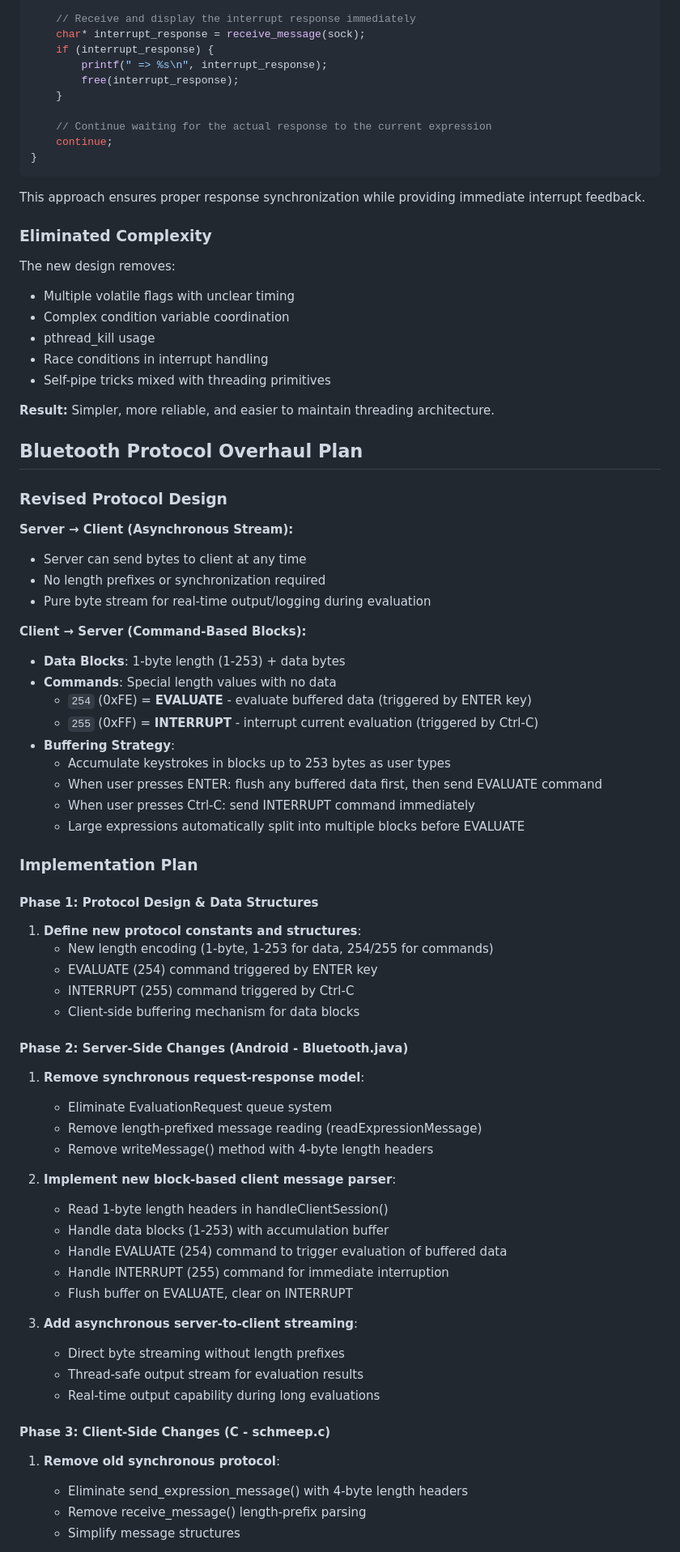
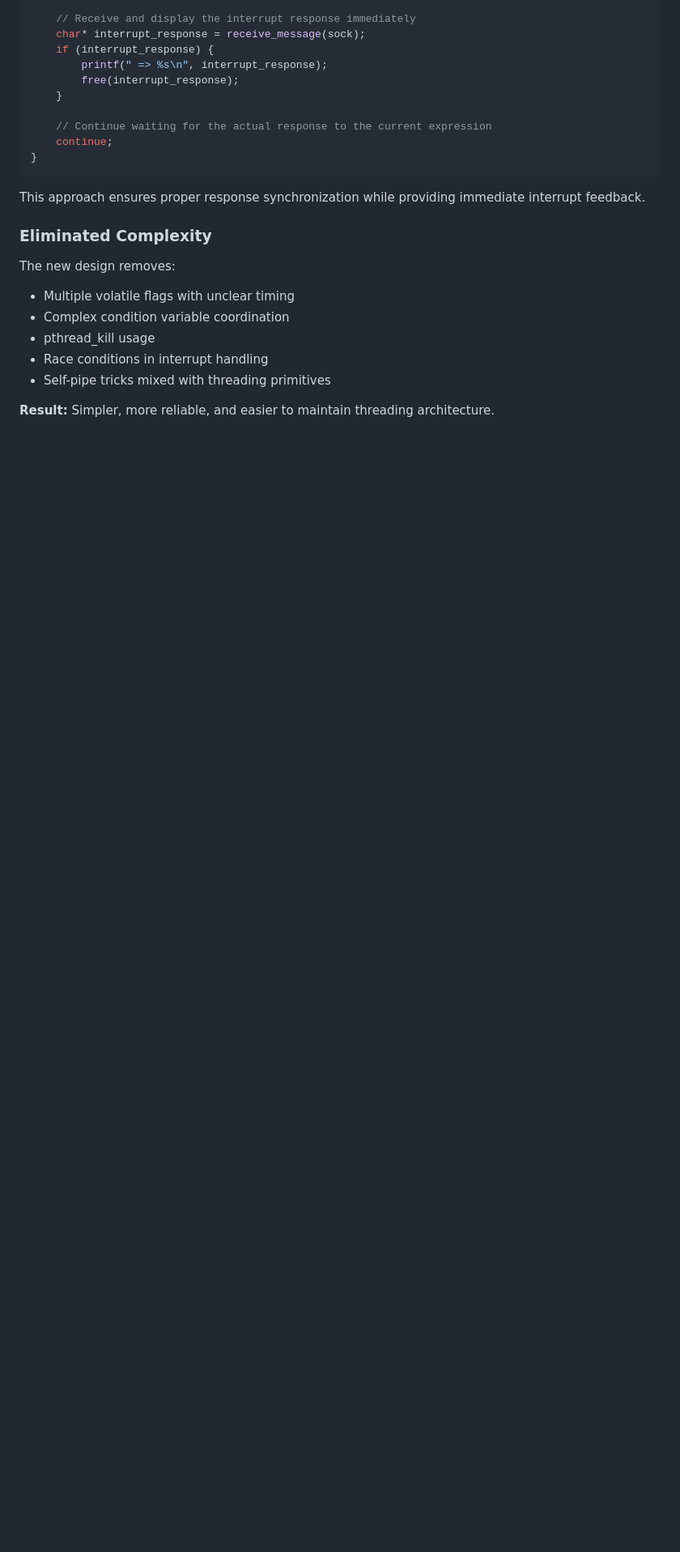
Before and after one commit to arthurgleckler/schmeep, a Markdown page: CLAUDE.md, the part around the change printed below. Shown: that part at 81% size. GitHub-like rendering; blank space fills up the shorter version.

Commit message:
Remove Bluetooth Protocol Overhaul Plan.

```diff
--- a/CLAUDE.md
+++ b/CLAUDE.md
@@ -470,57 +470,3 @@ The new design removes:
 
 **Result:** Simpler, more reliable, and easier to maintain threading
 architecture.
-
-## Bluetooth Protocol Overhaul Plan
-
-### Revised Protocol Design
-
-**Server → Client (Asynchronous Stream):**
-- Server can send bytes to client at any time
-- No length prefixes or synchronization required
-- Pure byte stream for real-time output/logging during evaluation
-
-**Client → Server (Command-Based Blocks):**
-- **Data Blocks**: 1-byte length (1-253) + data bytes
-- **Commands**: Special length values with no data
-  - `254` (0xFE) = **EVALUATE** - evaluate buffered data (triggered by ENTER key)
-  - `255` (0xFF) = **INTERRUPT** - interrupt current evaluation (triggered by Ctrl-C)
-- **Buffering Strategy**:
-  - Accumulate keystrokes in blocks up to 253 bytes as user types
-  - When user presses ENTER: flush any buffered data first, then send EVALUATE command
-  - When user presses Ctrl-C: send INTERRUPT command immediately
-  - Large expressions automatically split into multiple blocks before EVALUATE
-
-### Implementation Plan
-
-#### Phase 1: Protocol Design & Data Structures
-1. **Define new protocol constants and structures**:
-   - New length encoding (1-byte, 1-253 for data, 254/255 for commands)
-   - EVALUATE (254) command triggered by ENTER key
-   - INTERRUPT (255) command triggered by Ctrl-C
-   - Client-side buffering mechanism for data blocks
-
-#### Phase 2: Server-Side Changes (Android - Bluetooth.java)
-1. **Remove synchronous request-response model**:
-   - Eliminate EvaluationRequest queue system
-   - Remove length-prefixed message reading (readExpressionMessage)
-   - Remove writeMessage() method with 4-byte length headers
-
-2. **Implement new block-based client message parser**:
-   - Read 1-byte length headers in handleClientSession()
-   - Handle data blocks (1-253) with accumulation buffer
-   - Handle EVALUATE (254) command to trigger evaluation of buffered data
-   - Handle INTERRUPT (255) command for immediate interruption
-   - Flush buffer on EVALUATE, clear on INTERRUPT
-
-3. **Add asynchronous server-to-client streaming**:
-   - Direct byte streaming without length prefixes
-   - Thread-safe output stream for evaluation results
-   - Real-time output capability during long evaluations
-
-#### Phase 3: Client-Side Changes (C - schmeep.c)
-1. **Remove old synchronous protocol**:
-   - Eliminate send_expression_message() with 4-byte length headers
-   - Remove receive_message() length-prefix parsing
-   - Simplify message structures
-
```
Also changed, not shown: other parts of CLAUDE.md (+0 -33 lines).
